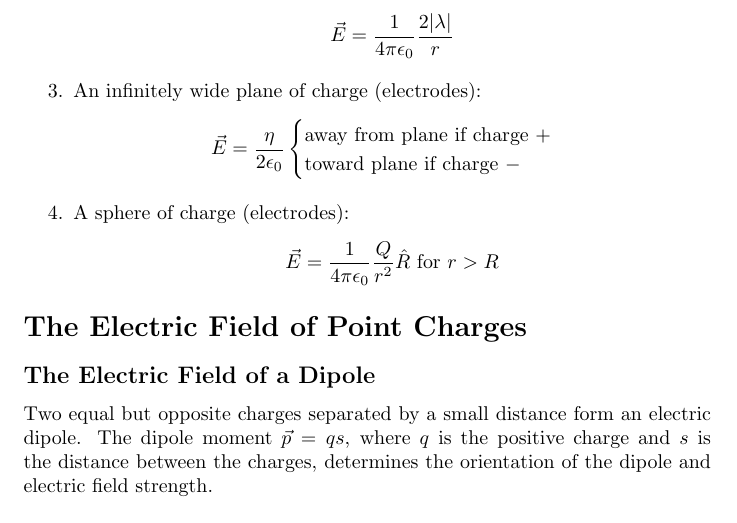
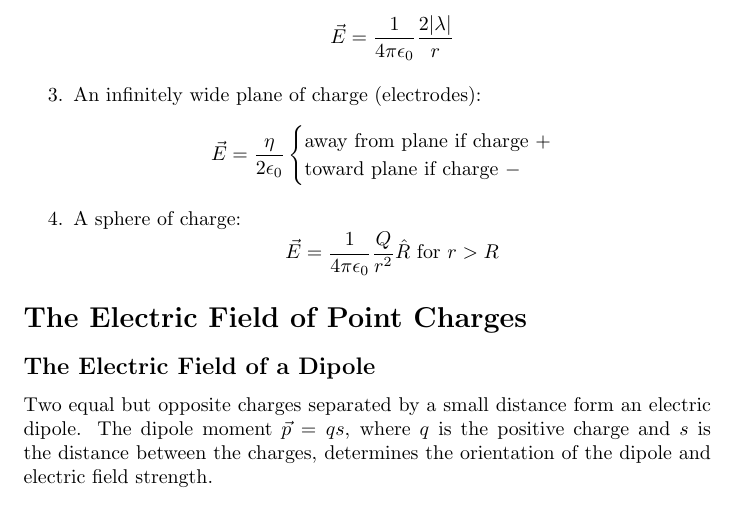
Before and after one commit to DRobinson4105/UCF, a LaTeX document (PHY2049/electric_fields.tex): part of page 1 of 3, cut so that both start at the same text. Compiled offline with pdfLaTeX.

Commit message:
Fixed error

```diff
--- a/PHY2049/electric_fields.tex
+++ b/PHY2049/electric_fields.tex
@@ -22,7 +22,7 @@
         \text{away from plane if charge } + \\
         \text{toward plane if charge } -
     \end{cases}\]
-    \item A sphere of charge (electrodes):
+    \item A sphere of charge:
     \[\vec{E}=\frac{1}{4\pi\epsilon_0}\frac{Q}{r^2}\hat{R}\text{ for }r > R\]
 \end{enumerate}
 
```
Also changed, not shown: PHY2049/electric_fields.pdf.
